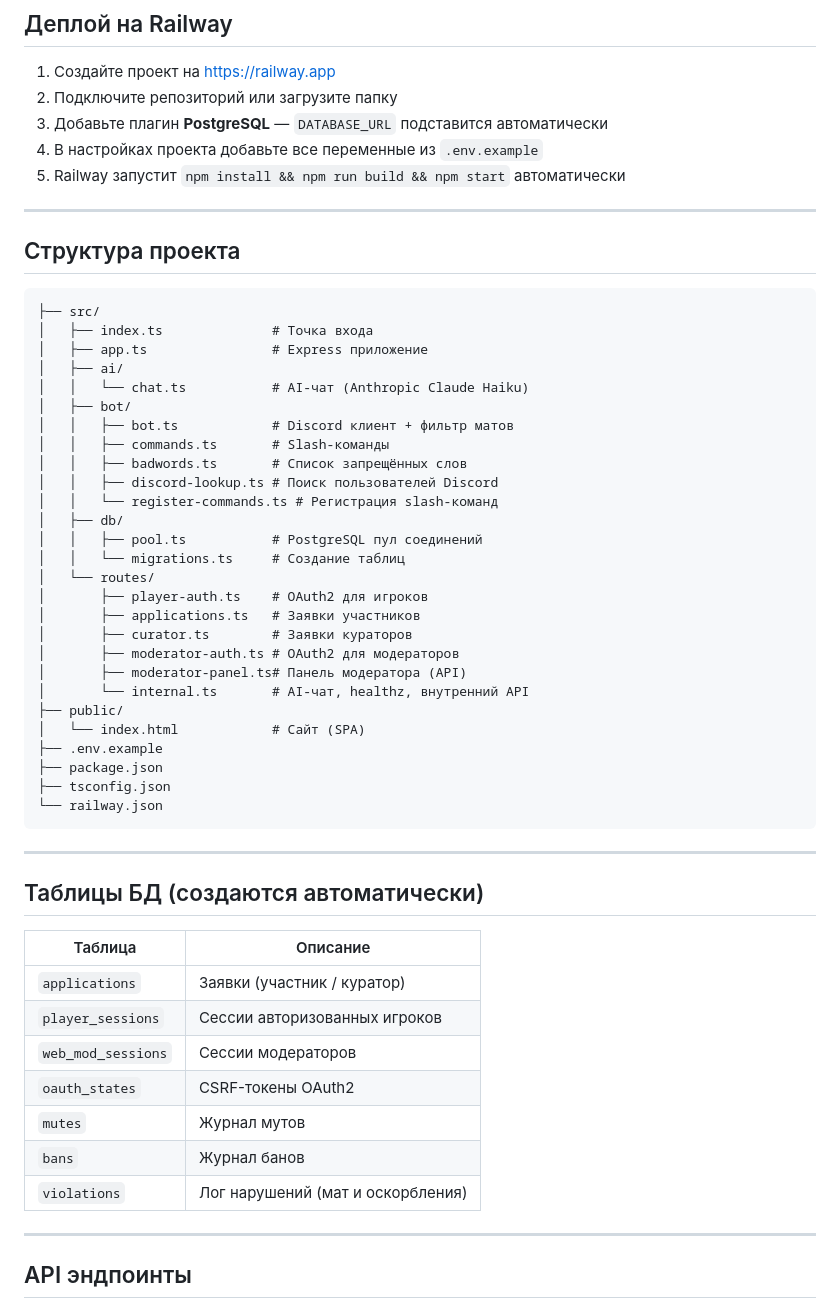
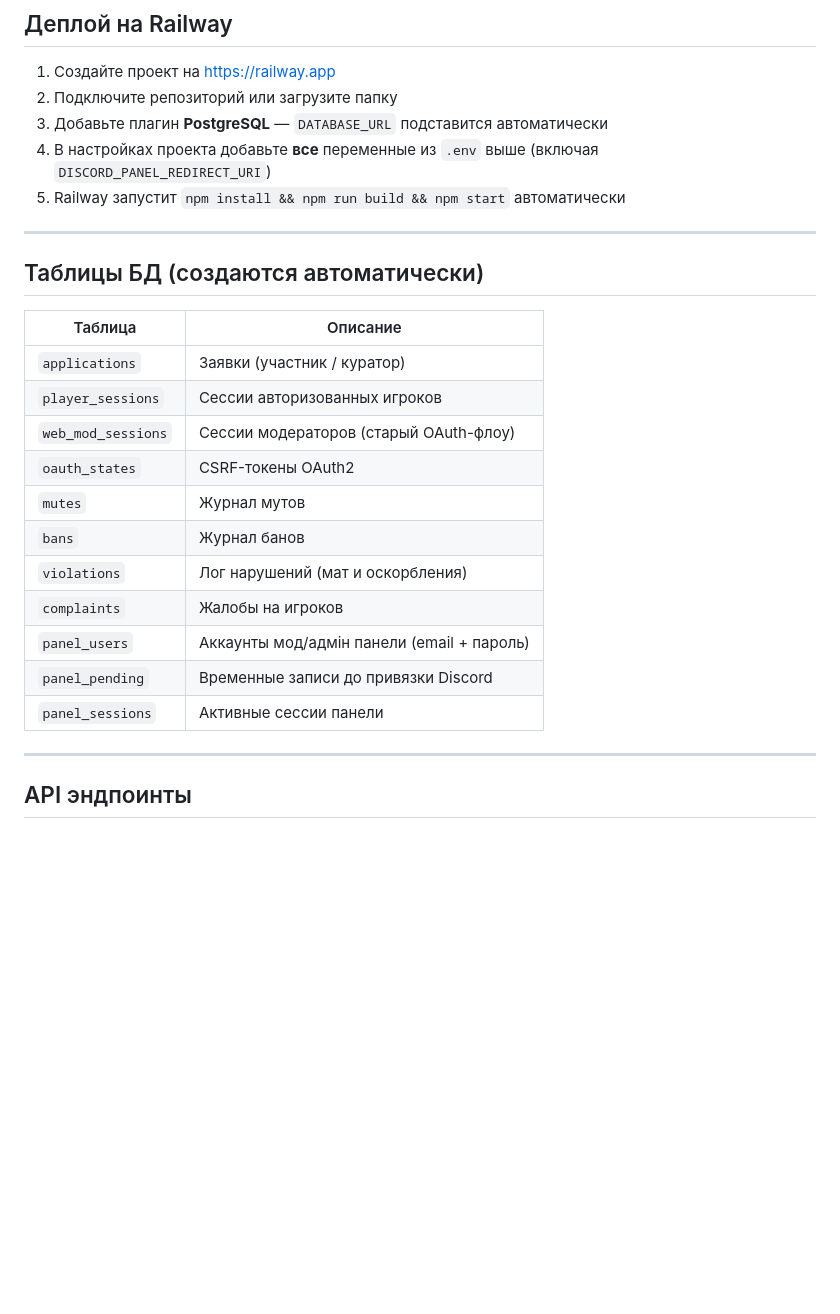
Before and after one commit to shasa1207646/bot-, a Markdown page: README.md, the part around one of its changes. GitHub-like rendering; blank space fills up the shorter version.

````diff
--- a/README.md
+++ b/README.md
@@ -67,42 +101,8 @@ npm run dev
 1. Создайте проект на https://railway.app
 2. Подключите репозиторий или загрузите папку
 3. Добавьте плагин **PostgreSQL** — `DATABASE_URL` подставится автоматически
-4. В настройках проекта добавьте все переменные из `.env.example`
+4. В настройках проекта добавьте **все** переменные из `.env` выше (включая `DISCORD_PANEL_REDIRECT_URI`)
 5. Railway запустит `npm install && npm run build && npm start` автоматически
-
----
-
-## Структура проекта
-
-```
-├── src/
-│   ├── index.ts              # Точка входа
-│   ├── app.ts                # Express приложение
-│   ├── ai/
-│   │   └── chat.ts           # AI-чат (Anthropic Claude Haiku)
-│   ├── bot/
-│   │   ├── bot.ts            # Discord клиент + фильтр матов
-│   │   ├── commands.ts       # Slash-команды
-│   │   ├── badwords.ts       # Список запрещённых слов
-│   │   ├── discord-lookup.ts # Поиск пользователей Discord
-│   │   └── register-commands.ts # Регистрация slash-команд
-│   ├── db/
-│   │   ├── pool.ts           # PostgreSQL пул соединений
-│   │   └── migrations.ts     # Создание таблиц
-│   └── routes/
-│       ├── player-auth.ts    # OAuth2 для игроков
-│       ├── applications.ts   # Заявки участников
-│       ├── curator.ts        # Заявки кураторов
-│       ├── moderator-auth.ts # OAuth2 для модераторов
-│       ├── moderator-panel.ts# Панель модератора (API)
-│       └── internal.ts       # AI-чат, healthz, внутренний API
-├── public/
-│   └── index.html            # Сайт (SPA)
-├── .env.example
-├── package.json
-├── tsconfig.json
-└── railway.json
-```
 
 ---
 
@@ -112,11 +112,15 @@ npm run dev
 |---|---|
 | `applications` | Заявки (участник / куратор) |
 | `player_sessions` | Сессии авторизованных игроков |
-| `web_mod_sessions` | Сессии модераторов |
+| `web_mod_sessions` | Сессии модераторов (старый OAuth-флоу) |
 | `oauth_states` | CSRF-токены OAuth2 |
 | `mutes` | Журнал мутов |
 | `bans` | Журнал банов |
 | `violations` | Лог нарушений (мат и оскорбления) |
+| `complaints` | Жалобы на игроков |
+| `panel_users` | Аккаунты мод/адмін панели (email + пароль) |
+| `panel_pending` | Временные записи до привязки Discord |
+| `panel_sessions` | Активные сессии панели |
 
 ---
 
````
Also changed, not shown: other parts of README.md (+76 -19 lines).
